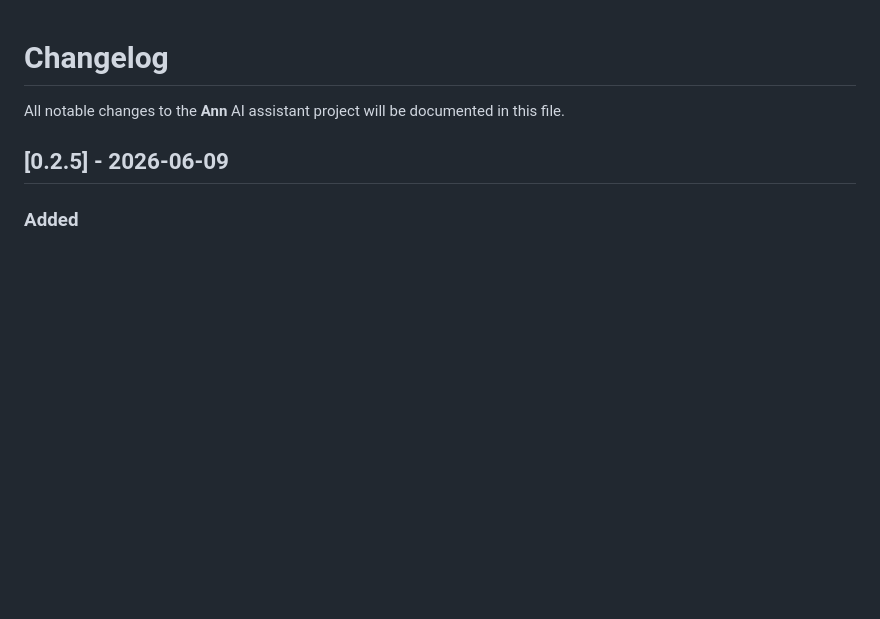
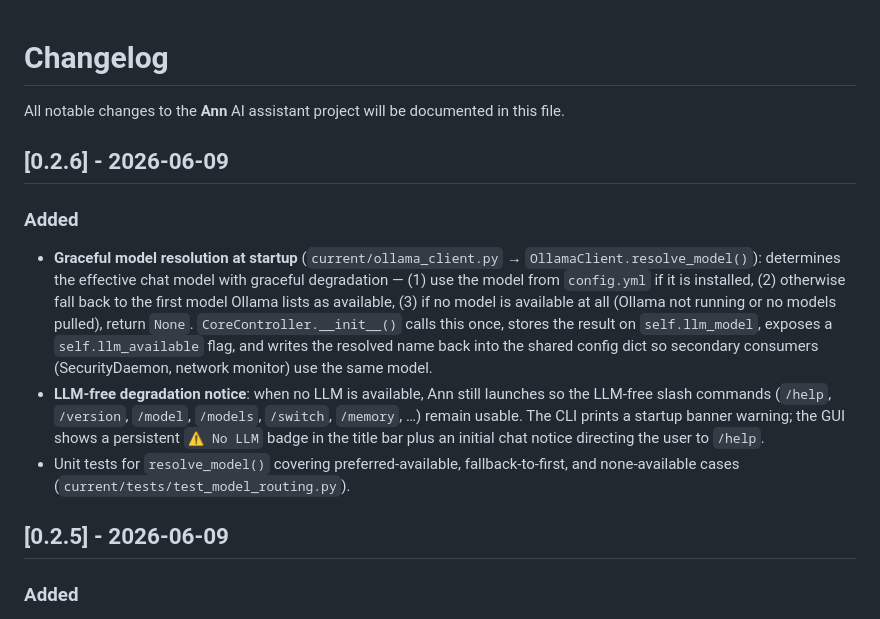
Before and after one commit to zohanlin2-ai/AI-coding-only, a Markdown page: Ann/CHANGELOG.md, the part around the change. Drawn GitHub-style; blank space fills up the shorter version.

Commit message:
docs: document graceful model resolution and LLM-free notice
CHANGELOG [0.2.6] and README Model Management section describe the
startup model fallback (config → first available → none) and the
LLM-free degradation behaviour (Ann still launches; CLI banner / GUI
badge + chat notice point the user to /help).

Co-Authored-By: Claude Opus 4.8 <noreply@anthropic.com>

```diff
--- a/Ann/CHANGELOG.md
+++ b/Ann/CHANGELOG.md
@@ -1,6 +1,13 @@
 # Changelog
 
 All notable changes to the **Ann** AI assistant project will be documented in this file.
+
+## [0.2.6] - 2026-06-09
+
+### Added
+- **Graceful model resolution at startup** (`current/ollama_client.py` → `OllamaClient.resolve_model()`): determines the effective chat model with graceful degradation — (1) use the model from `config.yml` if it is installed, (2) otherwise fall back to the first model Ollama lists as available, (3) if no model is available at all (Ollama not running or no models pulled), return `None`. `CoreController.__init__()` calls this once, stores the result on `self.llm_model`, exposes a `self.llm_available` flag, and writes the resolved name back into the shared config dict so secondary consumers (SecurityDaemon, network monitor) use the same model.
+- **LLM-free degradation notice**: when no LLM is available, Ann still launches so the LLM-free slash commands (`/help`, `/version`, `/model`, `/models`, `/switch`, `/memory`, …) remain usable. The CLI prints a startup banner warning; the GUI shows a persistent `⚠️ No LLM` badge in the title bar plus an initial chat notice directing the user to `/help`.
+- Unit tests for `resolve_model()` covering preferred-available, fallback-to-first, and none-available cases (`current/tests/test_model_routing.py`).
 
 ## [0.2.5] - 2026-06-09
 
```
Also changed, not shown: Ann/README.md (+1 -0 lines).
